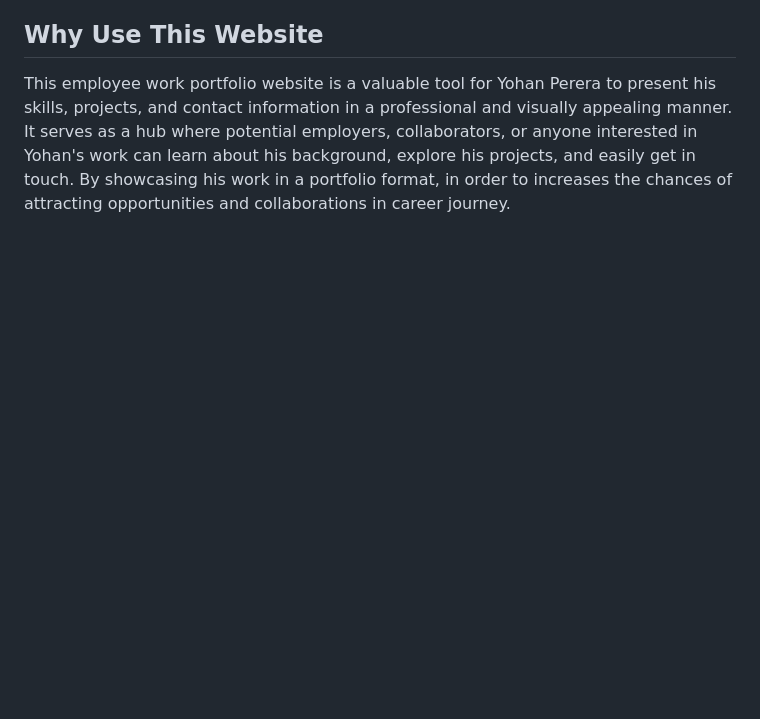
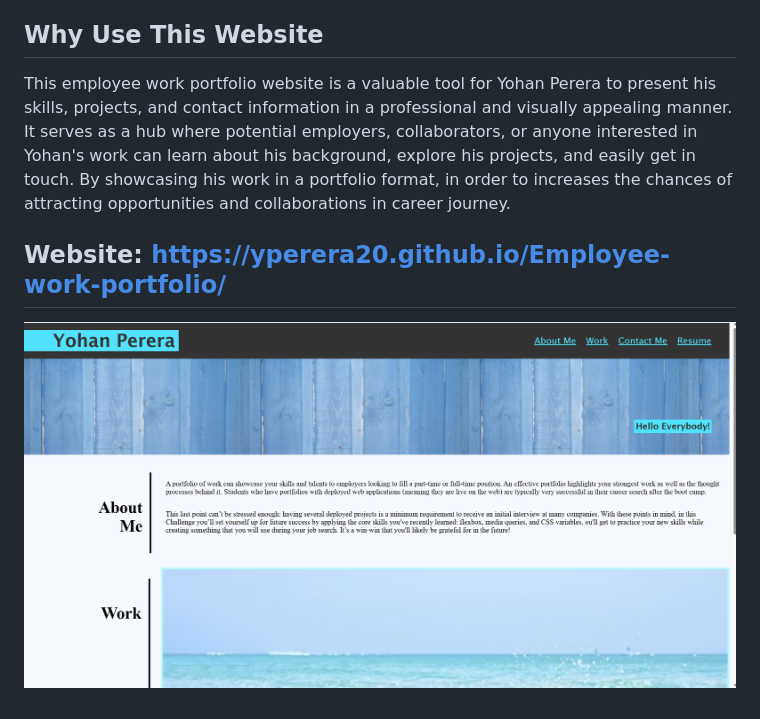
Before and after one commit to yperera20/Employee-work-portfolio, a Markdown page: README.md, the part around the change. GitHub-like rendering; pictures changed too: image.png (added); blank space fills up the shorter version.

Commit message:
update-readme

```diff
--- a/README.md
+++ b/README.md
@@ -25,3 +25,7 @@ The website is designed to be responsive, meaning it adapts and looks good on va
 ## Why Use This Website
 
 This employee work portfolio website is a valuable tool for Yohan Perera to present his skills, projects, and contact information in a professional and visually appealing manner. It serves as a hub where potential employers, collaborators, or anyone interested in Yohan's work can learn about his background, explore his projects, and easily get in touch. By showcasing his work in a portfolio format, in order to increases the chances of attracting opportunities and collaborations in career journey.
+
+## Website: https://yperera20.github.io/Employee-work-portfolio/
+
+![Alt text](image.png)
```
